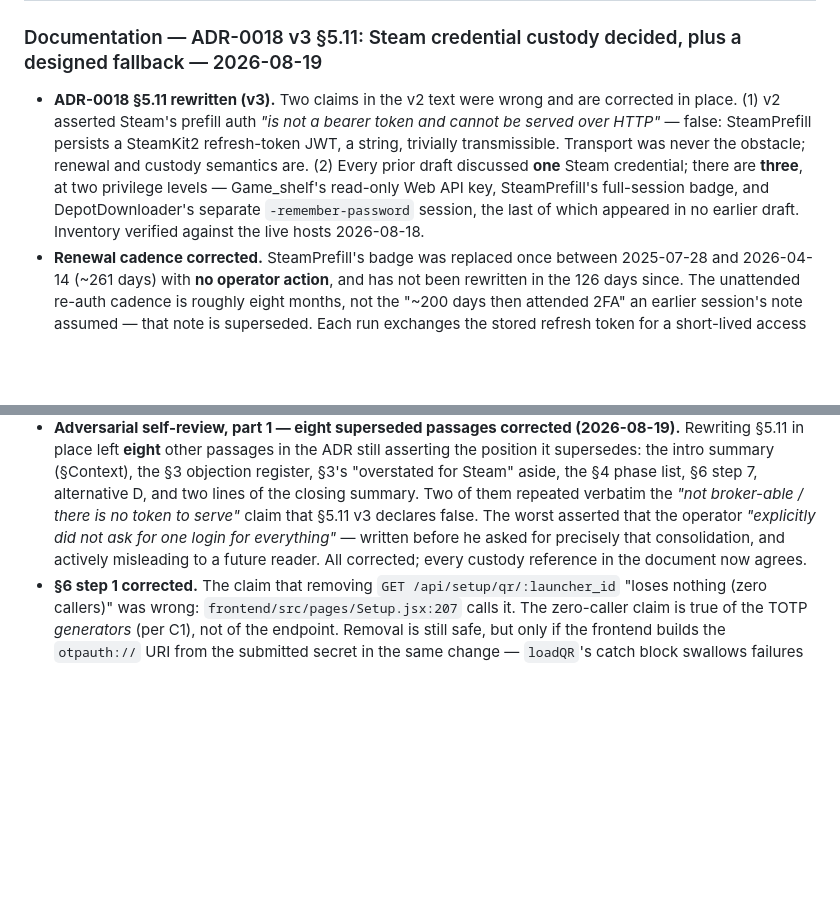
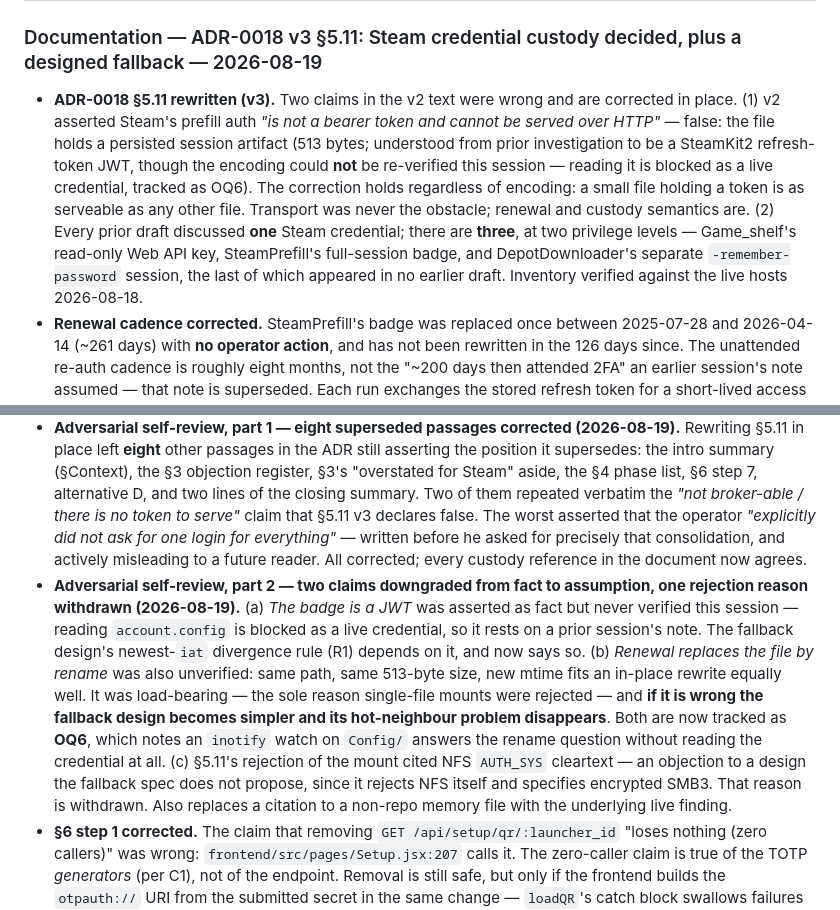
Before and after one commit to kraulerson/lancache-orchestrator, a Markdown page: CHANGELOG.md, 2 parts joined by grey strips. Drawn GitHub-style; blank space fills up the shorter version.

```diff
--- a/CHANGELOG.md
+++ b/CHANGELOG.md
@@ -21,11 +21,12 @@ for handoff clarity. Categories are ordered by impact severity.
 
 ### Documentation — ADR-0018 v3 §5.11: Steam credential custody decided, plus a designed fallback — 2026-08-19
 
-- **ADR-0018 §5.11 rewritten (v3).** Two claims in the v2 text were wrong and are corrected in place. (1) v2 asserted Steam's prefill auth *"is not a bearer token and cannot be served over HTTP"* — false: SteamPrefill persists a SteamKit2 refresh-token JWT, a string, trivially transmissible. Transport was never the obstacle; renewal and custody semantics are. (2) Every prior draft discussed **one** Steam credential; there are **three**, at two privilege levels — Game_shelf's read-only Web API key, SteamPrefill's full-session badge, and DepotDownloader's separate `-remember-password` session, the last of which appeared in no earlier draft. Inventory verified against the live hosts 2026-08-18.
+- **ADR-0018 §5.11 rewritten (v3).** Two claims in the v2 text were wrong and are corrected in place. (1) v2 asserted Steam's prefill auth *"is not a bearer token and cannot be served over HTTP"* — false: the file holds a persisted session artifact (513 bytes; understood from prior investigation to be a SteamKit2 refresh-token JWT, though the encoding could **not** be re-verified this session — reading it is blocked as a live credential, tracked as OQ6). The correction holds regardless of encoding: a small file holding a token is as serveable as any other file. Transport was never the obstacle; renewal and custody semantics are. (2) Every prior draft discussed **one** Steam credential; there are **three**, at two privilege levels — Game_shelf's read-only Web API key, SteamPrefill's full-session badge, and DepotDownloader's separate `-remember-password` session, the last of which appeared in no earlier draft. Inventory verified against the live hosts 2026-08-18.
 - **Renewal cadence corrected.** SteamPrefill's badge was replaced once between 2025-07-28 and 2026-04-14 (~261 days) with **no operator action**, and has not been rewritten in the 126 days since. The unattended re-auth cadence is roughly eight months, not the "~200 days then attended 2FA" an earlier session's note assumed — that note is superseded. Each run exchanges the stored refresh token for a short-lived access token; the stored token renews only near expiry.
 - **Decision recorded (operator, 2026-08-19): single custody, distinct badges.** The service becomes sole custodian of all three credentials, but they are **not** merged into one shared token — #2 and #3 carry identical power, so merging saves no privilege while handing two independent programs one mutable secret to race on (the §5.7 hazard, and the shape of the live Epic defect in §2.4). The API key is never lent at all: the service calls `GetOwnedGames` itself and publishes entitlements. Delivery for the two badges is checkout/check-in over the agent's existing authenticated channel, which already holds read-write mounts on both stores. This supersedes v2's "Phase C, uncommitted" position on custody.
 - **Fallback architecture designed, not adopted** — `docs/superpowers/specs/2026-08-19-mapped-credential-mount-fallback-design.md`. Replacing each tool's credential path with a network mount of the service's store was considered seriously and specified in full (transport, degraded-mode behaviour, divergence rules, failure-mode comparison, cutover, rollback, an eight-case test plan, and five open questions) so that it can be adopted on evidence rather than improvised. Not chosen now because renewal replaces the file by rename — which detaches a single-file mount and forces a whole-directory mount, dragging a 176 KB per-run file onto the share — because it makes prefill availability depend on cross-subnet reachability, and because NFS `AUTH_SYS` would carry a full account session in cleartext. §13 of that document states, deliberately, the five axes on which it beats the adopted design.
 - **Adversarial self-review, part 1 — eight superseded passages corrected (2026-08-19).** Rewriting §5.11 in place left **eight** other passages in the ADR still asserting the position it supersedes: the intro summary (§Context), the §3 objection register, §3's "overstated for Steam" aside, the §4 phase list, §6 step 7, alternative D, and two lines of the closing summary. Two of them repeated verbatim the *"not broker-able / there is no token to serve"* claim that §5.11 v3 declares false. The worst asserted that the operator *"explicitly did not ask for one login for everything"* — written before he asked for precisely that consolidation, and actively misleading to a future reader. All corrected; every custody reference in the document now agrees.
+- **Adversarial self-review, part 2 — two claims downgraded from fact to assumption, one rejection reason withdrawn (2026-08-19).** (a) *The badge is a JWT* was asserted as fact but never verified this session — reading `account.config` is blocked as a live credential, so it rests on a prior session's note. The fallback design's newest-`iat` divergence rule (R1) depends on it, and now says so. (b) *Renewal replaces the file by rename* was also unverified: same path, same 513-byte size, new mtime fits an in-place rewrite equally well. It was load-bearing — the sole reason single-file mounts were rejected — and **if it is wrong the fallback design becomes simpler and its hot-neighbour problem disappears**. Both are now tracked as **OQ6**, which notes an `inotify` watch on `Config/` answers the rename question without reading the credential at all. (c) §5.11's rejection of the mount cited NFS `AUTH_SYS` cleartext — an objection to a design the fallback spec does not propose, since it rejects NFS itself and specifies encrypted SMB3. That reason is withdrawn. Also replaces a citation to a non-repo memory file with the underlying live finding.
 - **§6 step 1 corrected.** The claim that removing `GET /api/setup/qr/:launcher_id` "loses nothing (zero callers)" was wrong: `frontend/src/pages/Setup.jsx:207` calls it. The zero-caller claim is true of the TOTP *generators* (per C1), not of the endpoint. Removal is still safe, but only if the frontend builds the `otpauth://` URI from the submitted secret in the same change — `loadQR`'s catch block swallows failures silently, so deleting the route alone would leave a button that does nothing.
 
 ### Documentation — ADR-0018 supersedes ADR-0017 (rejected) on the ownership question — 2026-08-17
```
Also changed, not shown: docs/ADR documentation/0018-standalone-ownership-service.md (+19 -11 lines), 1 other file.
